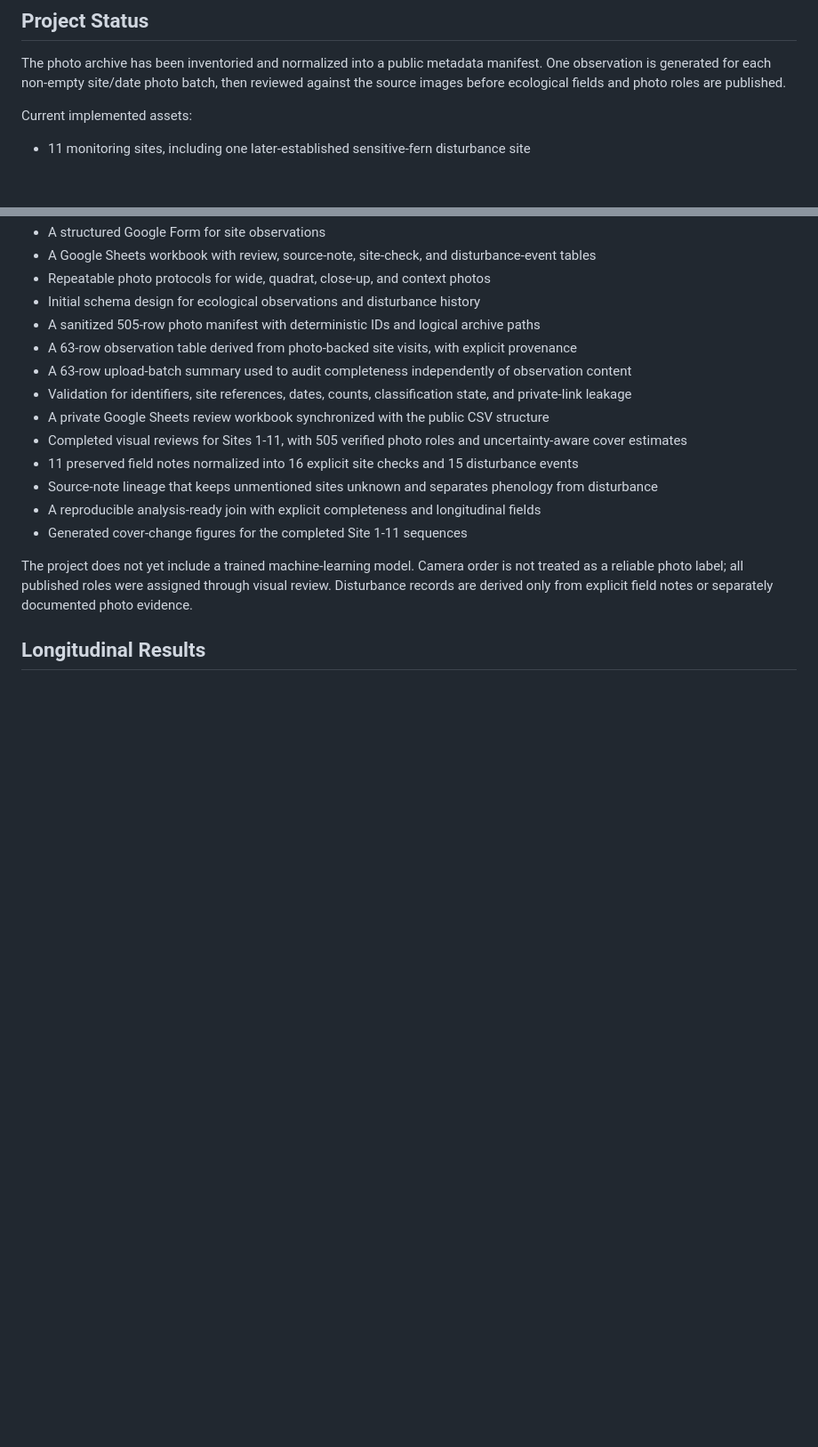
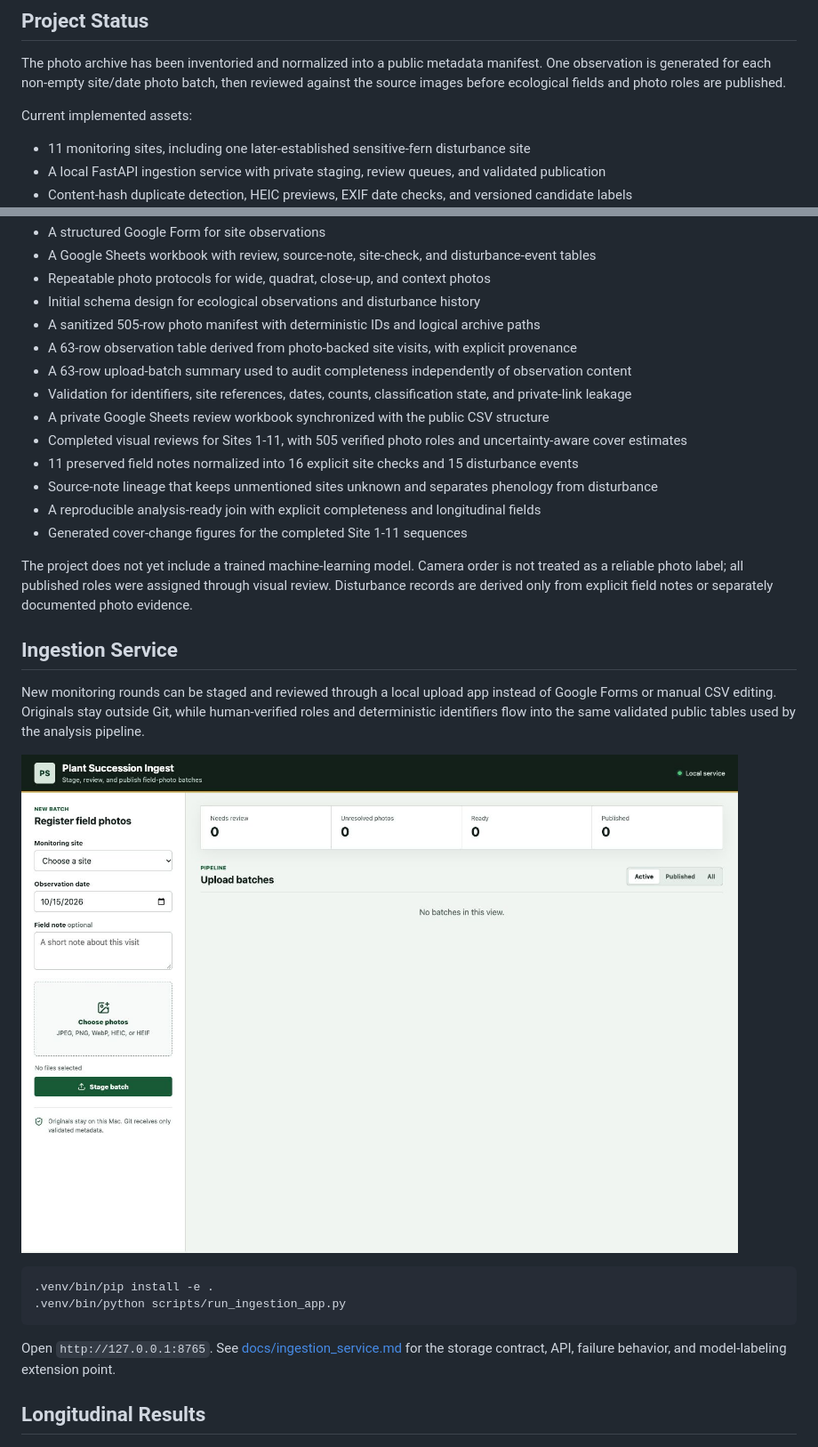
Before and after one commit to samuelfrey98/plant-succession-ml, a Markdown page: README.md, 2 parts joined by grey strips. Shown at 89% size. Rendered like a GitHub page; pictures changed too: docs/screenshots/ingestion_app.png (added); blank space fills up the shorter version.

Commit message:
Add local photo ingestion and review service

````diff
--- a/README.md
+++ b/README.md
@@ -18,6 +18,8 @@ images before ecological fields and photo roles are published.
 Current implemented assets:
 
 - 11 monitoring sites, including one later-established sensitive-fern disturbance site
+- A local FastAPI ingestion service with private staging, review queues, and validated publication
+- Content-hash duplicate detection, HEIC previews, EXIF date checks, and versioned candidate labels
 - A structured Google Form for site observations
 - A Google Sheets workbook with review, source-note, site-check, and disturbance-event tables
 - Repeatable photo protocols for wide, quadrat, close-up, and context photos
@@ -36,6 +38,22 @@ Current implemented assets:
 The project does not yet include a trained machine-learning model. Camera order is not treated as a
 reliable photo label; all published roles were assigned through visual review. Disturbance records are
 derived only from explicit field notes or separately documented photo evidence.
+
+## Ingestion Service
+
+New monitoring rounds can be staged and reviewed through a local upload app instead of Google Forms or
+manual CSV editing. Originals stay outside Git, while human-verified roles and deterministic identifiers
+flow into the same validated public tables used by the analysis pipeline.
+
+![Plant Succession local ingestion queue](docs/screenshots/ingestion_app.png)
+
+```bash
+.venv/bin/pip install -e .
+.venv/bin/python scripts/run_ingestion_app.py
+```
+
+Open `http://127.0.0.1:8765`. See [docs/ingestion_service.md](docs/ingestion_service.md) for the storage
+contract, API, failure behavior, and model-labeling extension point.
 
 ## Longitudinal Results
 
````
Also changed, not shown: docs/ingestion_service.md (added, +97 -0 lines), 14 other files.
